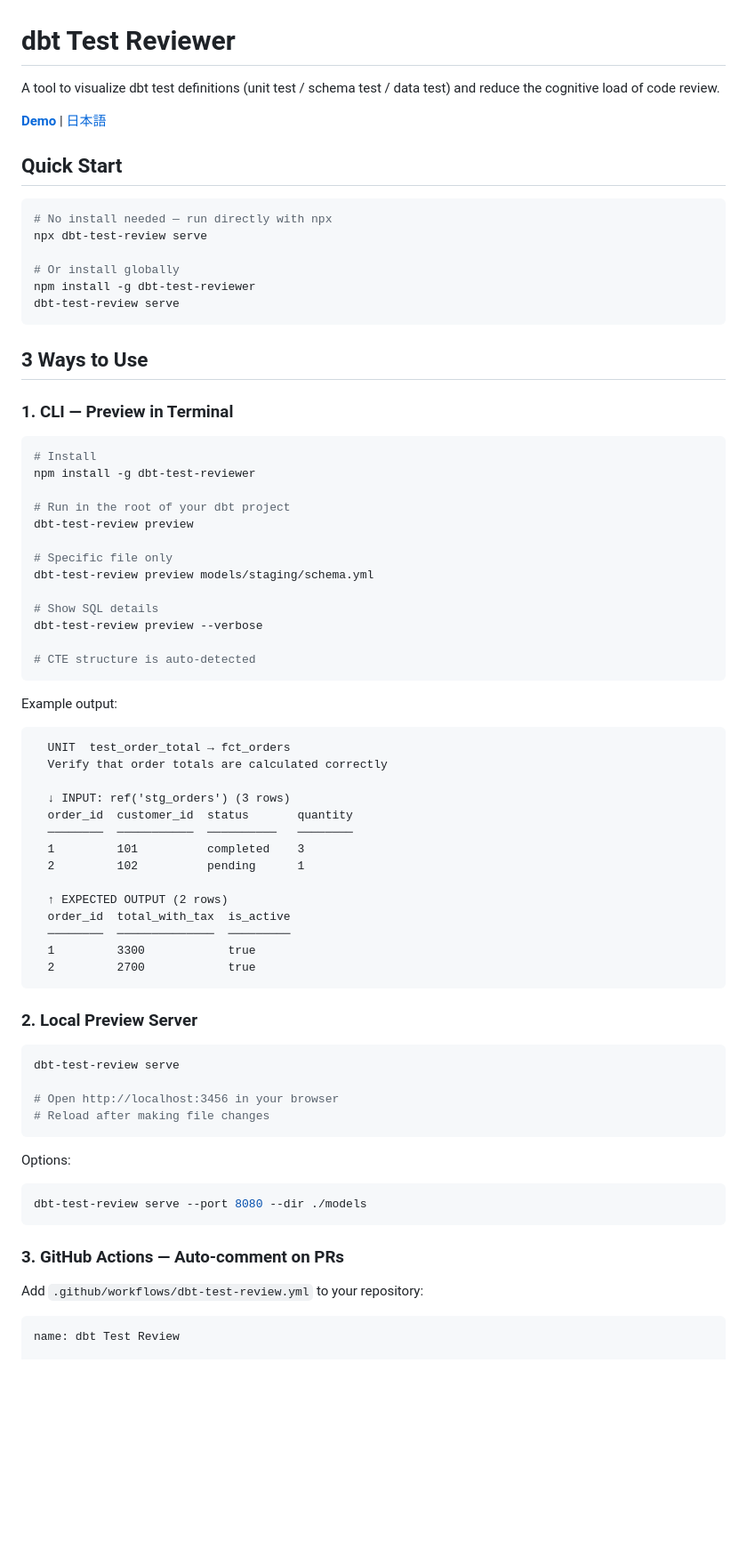
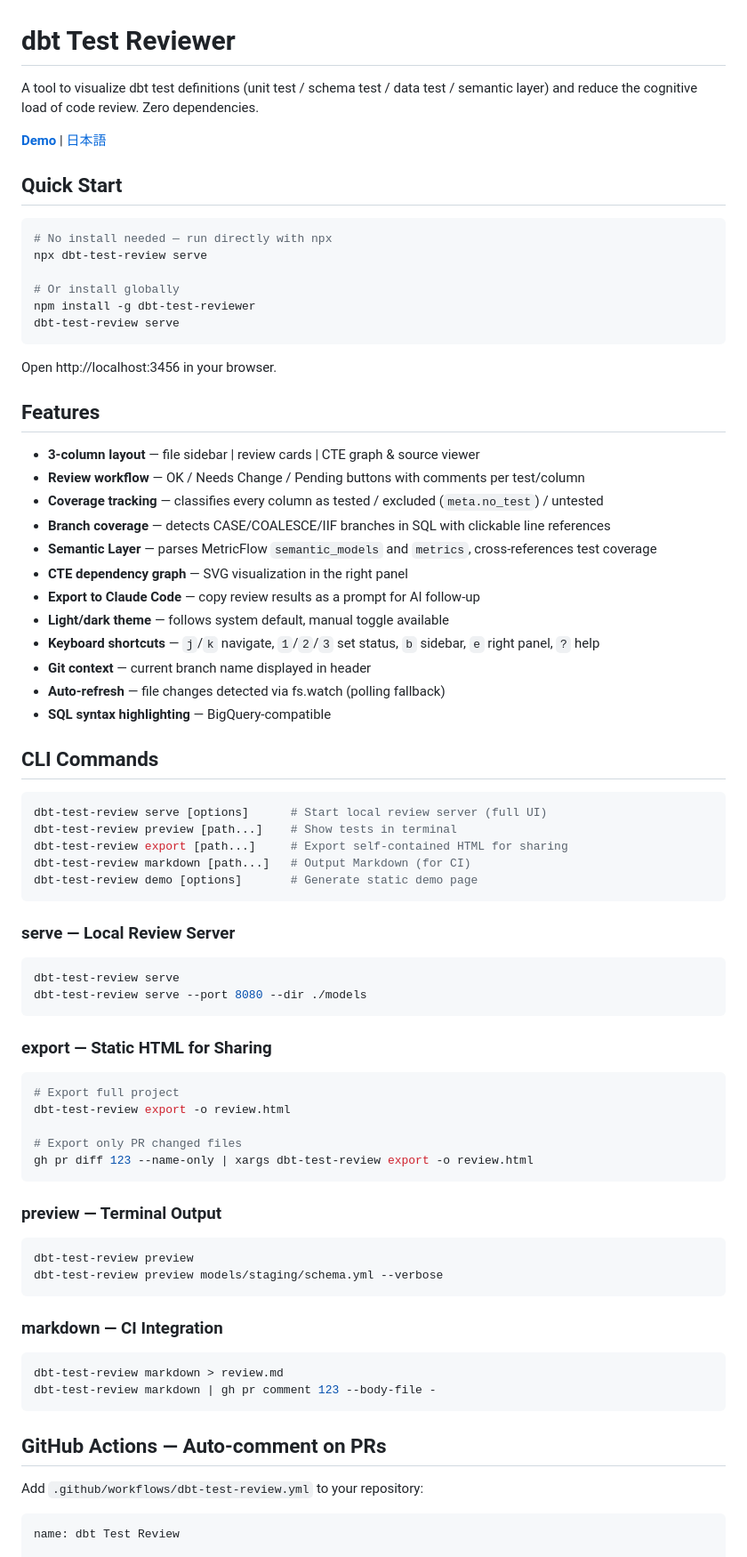
Before and after one commit to connavy/dbt-test-reviewer, a Markdown page: README.md, the part around one of its changes. Shown at 89% size. Rendered like a GitHub page; blank space fills up the shorter version.

````diff
--- a/README.md
+++ b/README.md
@@ -1,6 +1,6 @@
 # dbt Test Reviewer
 
-A tool to visualize dbt test definitions (unit test / schema test / data test) and reduce the cognitive load of code review.
+A tool to visualize dbt test definitions (unit test / schema test / data test / semantic layer) and reduce the cognitive load of code review. Zero dependencies.
 
 **[Demo](https://connavy.github.io/dbt-test-reviewer/)** | [日本語](./README.ja.md)
 
@@ -15,61 +15,65 @@ npm install -g dbt-test-reviewer
 dbt-test-review serve
 ```
 
-## 3 Ways to Use
+Open http://localhost:3456 in your browser.
 
-### 1. CLI — Preview in Terminal
+## Features
+
+- **3-column layout** — file sidebar | review cards | CTE graph & source viewer
+- **Review workflow** — OK / Needs Change / Pending buttons with comments per test/column
+- **Coverage tracking** — classifies every column as tested / excluded (`meta.no_test`) / untested
+- **Branch coverage** — detects CASE/COALESCE/IIF branches in SQL with clickable line references
+- **Semantic Layer** — parses MetricFlow `semantic_models` and `metrics`, cross-references test coverage
+- **CTE dependency graph** — SVG visualization in the right panel
+- **Export to Claude Code** — copy review results as a prompt for AI follow-up
+- **Light/dark theme** — follows system default, manual toggle available
+- **Keyboard shortcuts** — `j`/`k` navigate, `1`/`2`/`3` set status, `b` sidebar, `e` right panel, `?` help
+- **Git context** — current branch name displayed in header
+- **Auto-refresh** — file changes detected via fs.watch (polling fallback)
+- **SQL syntax highlighting** — BigQuery-compatible
+
+## CLI Commands
 
 ```bash
-# Install
-npm install -g dbt-test-reviewer
-
-# Run in the root of your dbt project
-dbt-test-review preview
-
-# Specific file only
-dbt-test-review preview models/staging/schema.yml
-
-# Show SQL details
-dbt-test-review preview --verbose
-
-# CTE structure is auto-detected
+dbt-test-review serve [options]      # Start local review server (full UI)
+dbt-test-review preview [path...]    # Show tests in terminal
+dbt-test-review export [path...]     # Export self-contained HTML for sharing
+dbt-test-review markdown [path...]   # Output Markdown (for CI)
+dbt-test-review demo [options]       # Generate static demo page
 ```
 
-Example output:
-
-```
-  UNIT  test_order_total → fct_orders
-  Verify that order totals are calculated correctly
-
-  ↓ INPUT: ref('stg_orders') (3 rows)
-  order_id  customer_id  status       quantity
-  ────────  ───────────  ──────────   ────────
-  1         101          completed    3
-  2         102          pending      1
-
-  ↑ EXPECTED OUTPUT (2 rows)
-  order_id  total_with_tax  is_active
-  ────────  ──────────────  ─────────
-  1         3300            true
-  2         2700            true
-```
-
-### 2. Local Preview Server
+### serve — Local Review Server
 
 ```bash
 dbt-test-review serve
-
-# Open http://localhost:3456 in your browser
-# Reload after making file changes
-```
-
-Options:
-
-```bash
 dbt-test-review serve --port 8080 --dir ./models
 ```
 
-### 3. GitHub Actions — Auto-comment on PRs
+### export — Static HTML for Sharing
+
+```bash
+# Export full project
+dbt-test-review export -o review.html
+
+# Export only PR changed files
+gh pr diff 123 --name-only | xargs dbt-test-review export -o review.html
+```
+
+### preview — Terminal Output
+
+```bash
+dbt-test-review preview
+dbt-test-review preview models/staging/schema.yml --verbose
+```
+
+### markdown — CI Integration
+
+```bash
+dbt-test-review markdown > review.md
+dbt-test-review markdown | gh pr comment 123 --body-file -
+```
+
+## GitHub Actions — Auto-comment on PRs
 
 Add `.github/workflows/dbt-test-review.yml` to your repository:
 
````
Also changed, not shown: other parts of README.md (+18 -17 lines), README.ja.md (+73 -57 lines).
